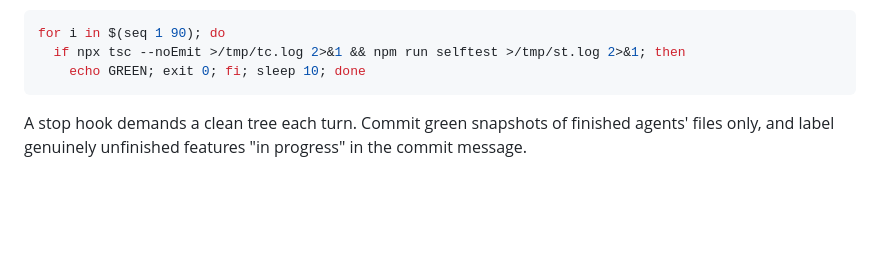
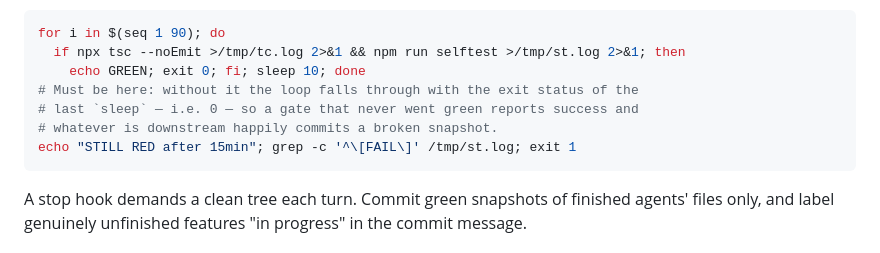
Before and after one commit to Kiezling/Starfall-Armada-X, a Markdown page: HANDOFF.md, the part around the change. Rendered like a GitHub page; blank space fills up the shorter version.

Commit message:
Make the poll-until-green snippet fail when it times out
The loop only exited explicitly on success, so falling through 90 attempts
left the exit status of the last `sleep` — zero. A gate whose entire purpose
is to block commits on a red tree was reporting success after timing out.

Adds the explicit nonzero exit, plus the failing-test count so a timeout says
what was still broken. Caught in review on #10.

Co-Authored-By: Claude Opus 5 <noreply@anthropic.com>
Claude-Session: https://claude.ai/code/session_01T2Yx2VjpKQeTYnG3mSg7hg

````diff
--- a/HANDOFF.md
+++ b/HANDOFF.md
@@ -82,6 +82,10 @@ green rather than committing a broken build:
 for i in $(seq 1 90); do
   if npx tsc --noEmit >/tmp/tc.log 2>&1 && npm run selftest >/tmp/st.log 2>&1; then
     echo GREEN; exit 0; fi; sleep 10; done
+# Must be here: without it the loop falls through with the exit status of the
+# last `sleep` — i.e. 0 — so a gate that never went green reports success and
+# whatever is downstream happily commits a broken snapshot.
+echo "STILL RED after 15min"; grep -c '^\[FAIL\]' /tmp/st.log; exit 1
 ```
 
 A stop hook demands a clean tree each turn. Commit green snapshots of finished
````
